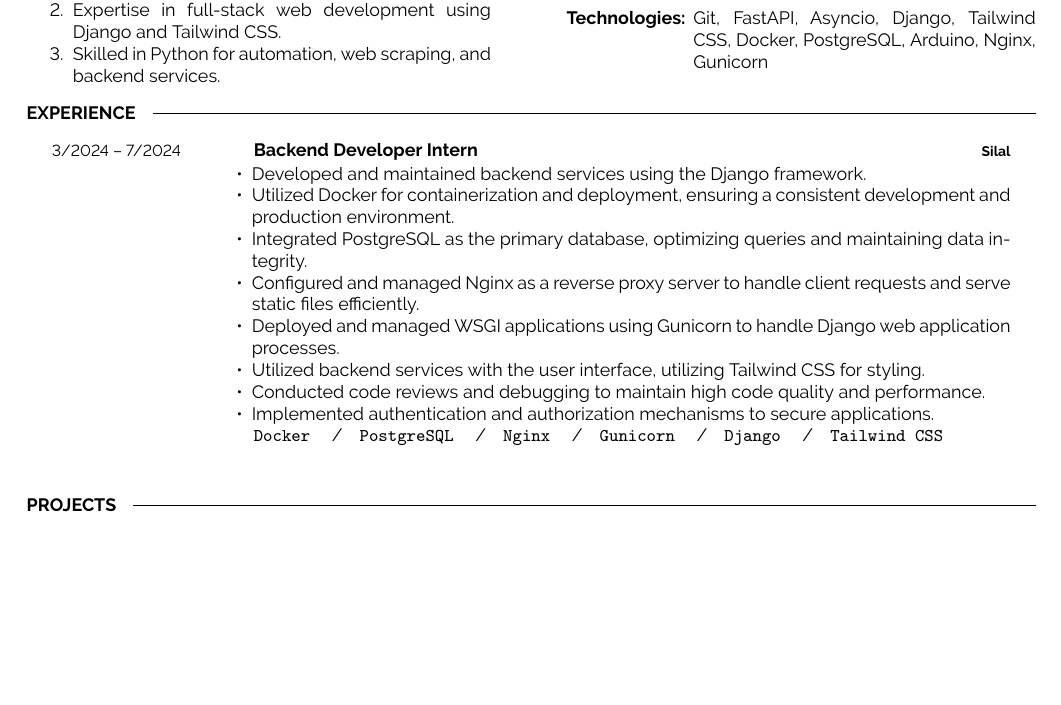
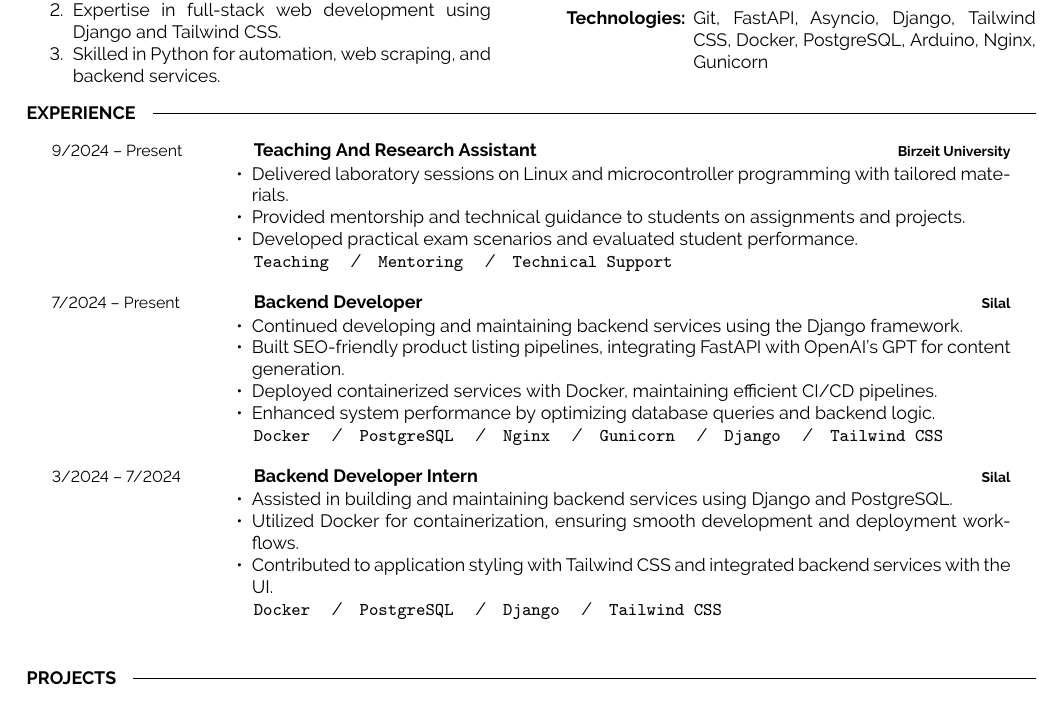
Before and after one commit to mabushelbaia/mabushelbaia.github.io, a LaTeX document (main.tex): part of the page before the commit and part of page 1 of 2 after it, cut so that both start at the same text, the shorter picture padded with empty space. Compiled offline with pdfLaTeX.

Commit message:
Update header name and revise experience section in main documents

```diff
--- a/main.tex
+++ b/main.tex
@@ -111,22 +111,43 @@
 % %----------------------------------------------------------------------------------------
 \cvsect{Experience}
 \begin{entrylist}
+
+    \entry
+    {9/2024 -- Present}
+    {Teaching And Research Assistant}
+    {Birzeit University}
+    {\vspace{-10pt}
+    \begin{itemize}[noitemsep,topsep=0pt,parsep=0pt,partopsep=0pt, leftmargin=-1pt]
+        \item Delivered laboratory sessions on Linux and microcontroller programming with tailored materials.
+        \item Provided mentorship and technical guidance to students on assignments and projects.
+        \item Developed practical exam scenarios and evaluated student performance.
+    \end{itemize}
+    \texttt{Teaching} \slashsep \texttt{Mentoring} \slashsep \texttt{Technical Support}}
+
+    \entry
+        {7/2024 -- Present}
+        {Backend Developer}
+        {Silal}
+        {\vspace{-10pt}
+        \begin{itemize}[noitemsep,topsep=0pt,parsep=0pt,partopsep=0pt, leftmargin=-1pt]
+            \item Continued developing and maintaining backend services using the Django framework.
+            \item Built SEO-friendly product listing pipelines, integrating FastAPI with OpenAI's GPT for content generation.
+            \item Deployed containerized services with Docker, maintaining efficient CI/CD pipelines.
+            \item Enhanced system performance by optimizing database queries and backend logic.
+        \end{itemize}
+        \texttt{Docker} \slashsep \texttt{PostgreSQL} \slashsep \texttt{Nginx} \slashsep \texttt{Gunicorn} \slashsep \texttt{Django} \slashsep \texttt{Tailwind CSS}}
+
     \entry
         {3/2024 -- 7/2024}
         {Backend Developer Intern}
         {Silal}
         {\vspace{-10pt}
         \begin{itemize}[noitemsep,topsep=0pt,parsep=0pt,partopsep=0pt, leftmargin=-1pt]
-            \item Developed and maintained backend services using the Django framework.
-            \item Utilized Docker for containerization and deployment, ensuring a consistent development and production environment.
-            \item Integrated PostgreSQL as the primary database, optimizing queries and maintaining data integrity.
-            \item Configured and managed Nginx as a reverse proxy server to handle client requests and serve static files efficiently.
-            \item Deployed and managed WSGI applications using Gunicorn to handle Django web application processes.
-            \item Utilized backend services with the user interface, utilizing Tailwind CSS for styling.
-            \item Conducted code reviews and debugging to maintain high code quality and performance.
-            \item Implemented authentication and authorization mechanisms to secure applications.
+            \item Assisted in building and maintaining backend services using Django and PostgreSQL.
+            \item Utilized Docker for containerization, ensuring smooth development and deployment workflows.
+            \item Contributed to application styling with Tailwind CSS and integrated backend services with the UI.
         \end{itemize}
-        \texttt{Docker} \slashsep \texttt{PostgreSQL} \slashsep \texttt{Nginx} \slashsep \texttt{Gunicorn} \slashsep \texttt{Django} \slashsep \texttt{Tailwind CSS}}
+        \texttt{Docker} \slashsep \texttt{PostgreSQL} \slashsep \texttt{Django} \slashsep \texttt{Tailwind CSS}}
 \end{entrylist}
 
 %----------------------------------------------------------------------------------------
```
Also changed, not shown: main.pdf, 1 other file.
